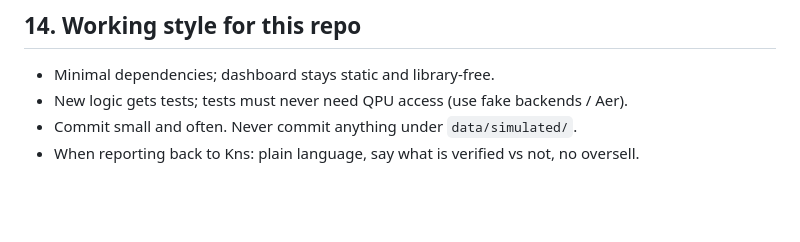
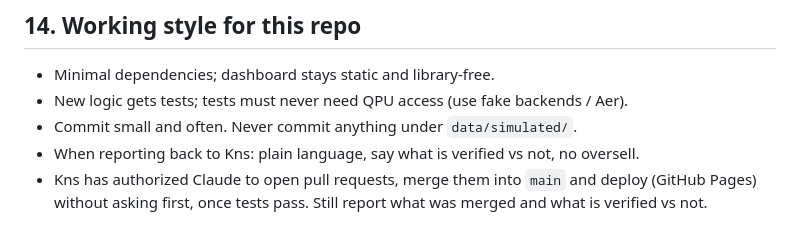
Before and after one commit to Knsravan/qpu-weather, a Markdown page: CLAUDE.md, the part around the change. GitHub-like rendering; blank space fills up the shorter version.

Commit message:
CLAUDE.md: Claude may open, merge and deploy PRs without asking
Co-Authored-By: Claude Opus 5.5 <noreply@anthropic.com>
Claude-Session: https://claude.ai/code/session_018hwnjqNxZyZhenFxE4Yyy4

```diff
--- a/CLAUDE.md
+++ b/CLAUDE.md
@@ -176,3 +176,4 @@ Python 3.13 locally, CI uses 3.12. Fake backend for dev/tests: `FakeLagosV2` (7
 - New logic gets tests; tests must never need QPU access (use fake backends / Aer).
 - Commit small and often. Never commit anything under `data/simulated/`.
 - When reporting back to Kns: plain language, say what is verified vs not, no oversell.
+- Kns has authorized Claude to open pull requests, merge them into `main` and deploy (GitHub Pages) without asking first, once tests pass. Still report what was merged and what is verified vs not.
```
